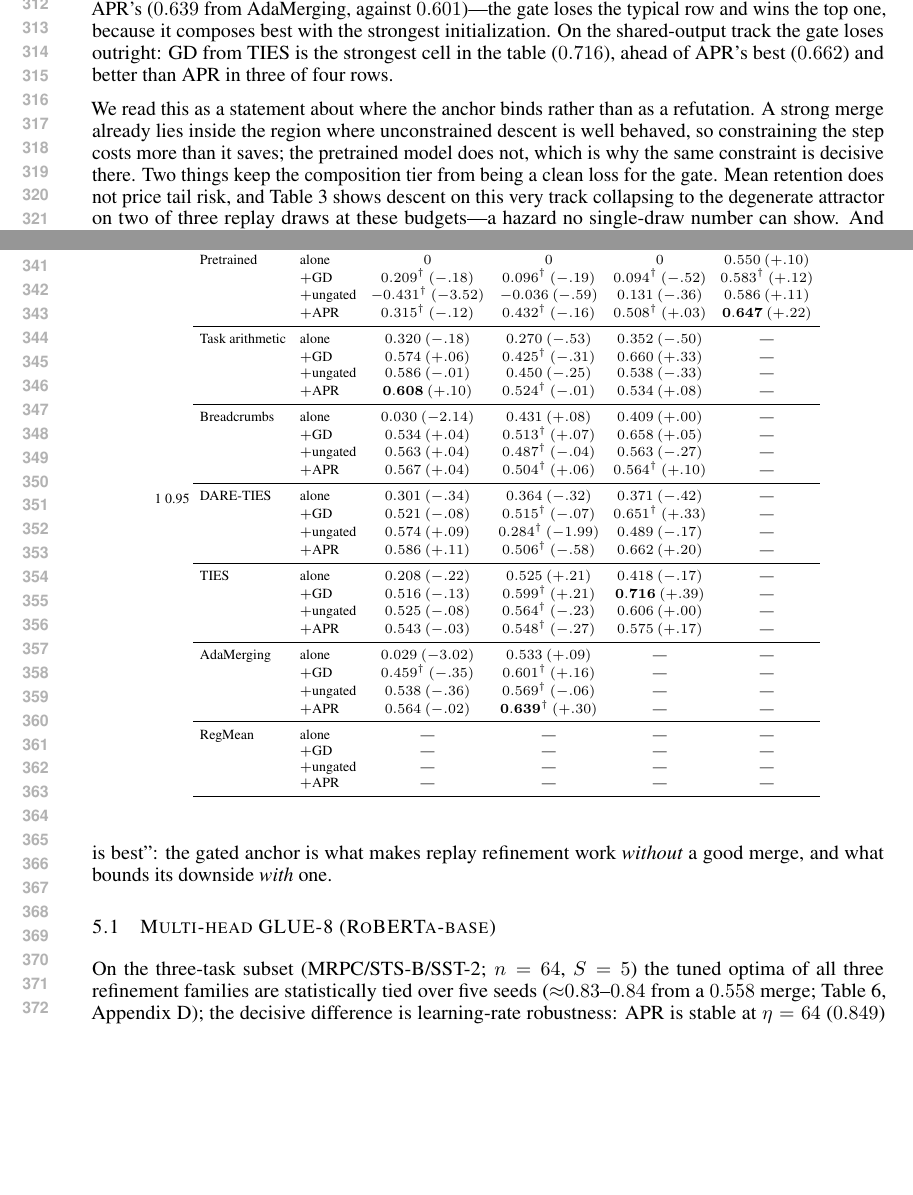
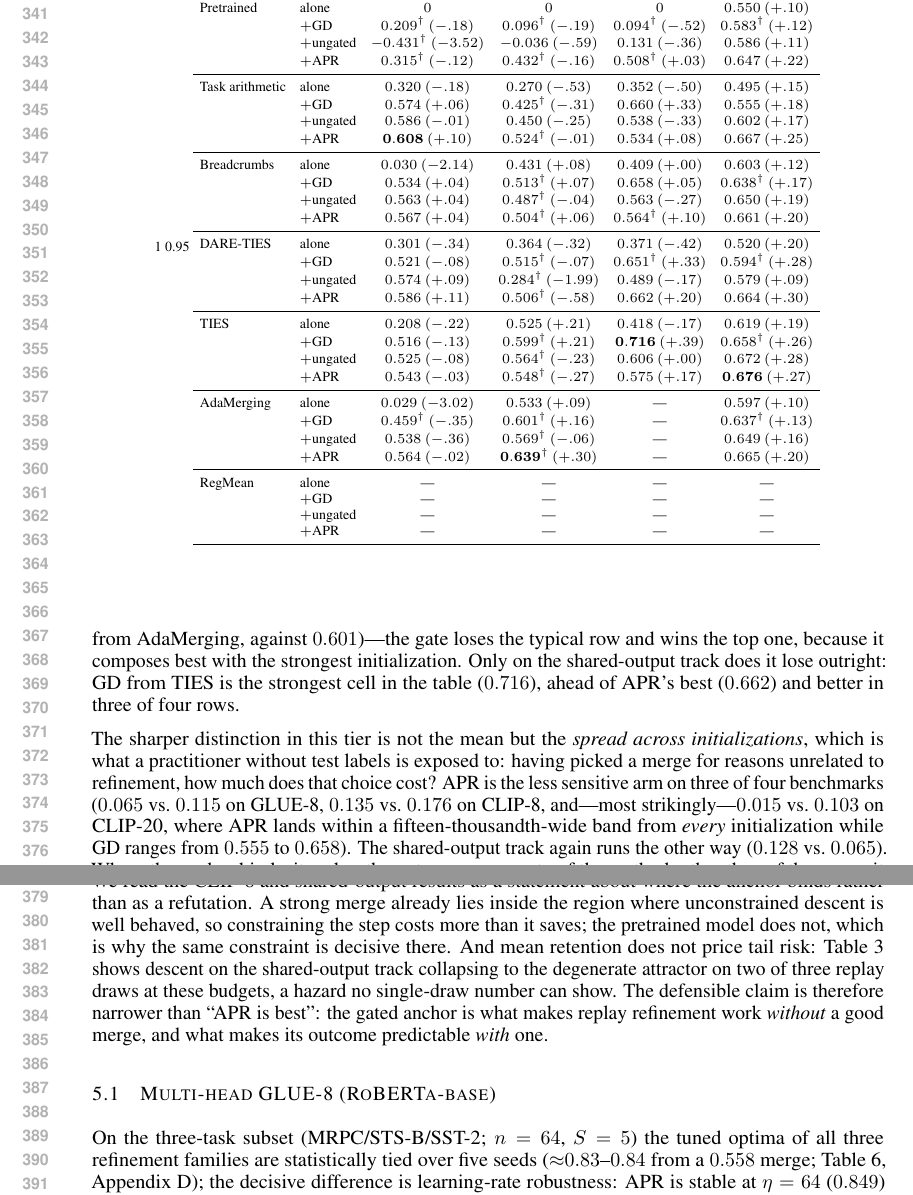
Before and after one commit to MarkusEnglberger/ModelMerging, a LaTeX paper (paperICLR/main.tex): two parts of pages 6 and 7 of 33 before the commit and two parts of pages 7 and 8 of 33 after it, joined at a grey line, cut at the place of the change, the shorter picture padded with empty space. Compiled offline with pdfLaTeX.

Commit message:
Fill the CLIP-20 composition column; report the annealing test
CLIP-20 merges landed, completing every column of the n=16 tier except
RegMean. APR is the better treatment in all five CLIP-20 composition rows, so
the gate now wins the composition tier on three benchmarks of four rather than
one of three.

The more useful CLIP-20 finding is the spread across initializations, which is
what a practitioner picking a merge for unrelated reasons is exposed to: APR
lands inside a 0.015 band from every initialization against GD's 0.103
(0.555-0.658). That is now the paragraph's lead rather than the mean
comparison, since it is the quantity the deployment protocol actually governs.

The annealing test came back split and is reported as such. From TIES the
annealed package wins on both the selection buffer and the evaluation split
(0.548 -> 0.615), overtaking GD's 0.599 -- that row's ordering was an artifact
of the missing axis. From task arithmetic annealing wins the selection buffer
by a clear margin and LOSES on evaluation (0.495 vs 0.524), a further 0.029
instance of the selection/metric mismatch.

Those numbers stay out of the table: only two of five initializations were
offered the annealed schedule, and mixing search budgets across rows would
make the column incomparable. The TIES cell is flagged in prose as a lower
bound instead.

The constant-schedule arm reproduced the earlier run exactly (0.524 and 0.548
from TA and TIES), confirming selection is deterministic given the same
buffers -- which is what licensed pinning the merge cells in this job.

Co-Authored-By: Claude Opus 5 <noreply@anthropic.com>

```diff
--- a/paperICLR/main.tex
+++ b/paperICLR/main.tex
@@ -265,32 +265,32 @@ Initialization & Treatment & GLUE-8 & CLIP-8 & GLUE-8 t2t & CLIP-20 \\
 Pretrained      & alone      & $0$ & $0$ & $0$ & $0.550\ ({+}.10)$ \\
                 & $+$GD      & $0.209^{\dagger}\ ({-}.18)$ & $0.096^{\dagger}\ ({-}.19)$ & $0.094^{\dagger}\ ({-}.52)$ & $0.583^{\dagger}\ ({+}.12)$ \\
                 & $+$ungated & $-0.431^{\dagger}\ ({-}3.52)$ & $-0.036\ ({-}.59)$ & $0.131\ ({-}.36)$ & $0.586\ ({+}.11)$ \\
-                & $+$APR     & $0.315^{\dagger}\ ({-}.12)$ & $0.432^{\dagger}\ ({-}.16)$ & $0.508^{\dagger}\ ({+}.03)$ & $\mathbf{0.647}\ ({+}.22)$ \\
+                & $+$APR     & $0.315^{\dagger}\ ({-}.12)$ & $0.432^{\dagger}\ ({-}.16)$ & $0.508^{\dagger}\ ({+}.03)$ & $0.647\ ({+}.22)$ \\
 \midrule
-Task arithmetic & alone      & $0.320\ ({-}.18)$ & $0.270\ ({-}.53)$ & $0.352\ ({-}.50)$ & --- \\
-                & $+$GD      & $0.574\ ({+}.06)$ & $0.425^{\dagger}\ ({-}.31)$ & $0.660\ ({+}.33)$ & --- \\
-                & $+$ungated & $0.586\ ({-}.01)$ & $0.450\ ({-}.25)$ & $0.538\ ({-}.33)$ & --- \\
-                & $+$APR     & $\mathbf{0.608}\ ({+}.10)$ & $0.524^{\dagger}\ ({-}.01)$ & $0.534\ ({+}.08)$ & --- \\
+Task arithmetic & alone      & $0.320\ ({-}.18)$ & $0.270\ ({-}.53)$ & $0.352\ ({-}.50)$ & $0.495\ ({+}.15)$ \\
+                & $+$GD      & $0.574\ ({+}.06)$ & $0.425^{\dagger}\ ({-}.31)$ & $0.660\ ({+}.33)$ & $0.555\ ({+}.18)$ \\
+                & $+$ungated & $0.586\ ({-}.01)$ & $0.450\ ({-}.25)$ & $0.538\ ({-}.33)$ & $0.602\ ({+}.17)$ \\
+                & $+$APR     & $\mathbf{0.608}\ ({+}.10)$ & $0.524^{\dagger}\ ({-}.01)$ & $0.534\ ({+}.08)$ & $0.667\ ({+}.25)$ \\
 \midrule
-Breadcrumbs     & alone      & $0.030\ ({-}2.14)$ & $0.431\ ({+}.08)$ & $0.409\ ({+}.00)$ & --- \\
-                & $+$GD      & $0.534\ ({+}.04)$ & $0.513^{\dagger}\ ({+}.07)$ & $0.658\ ({+}.05)$ & --- \\
-                & $+$ungated & $0.563\ ({+}.04)$ & $0.487^{\dagger}\ ({-}.04)$ & $0.563\ ({-}.27)$ & --- \\
-                & $+$APR     & $0.567\ ({+}.04)$ & $0.504^{\dagger}\ ({+}.06)$ & $0.564^{\dagger}\ ({+}.10)$ & --- \\
+Breadcrumbs     & alone      & $0.030\ ({-}2.14)$ & $0.431\ ({+}.08)$ & $0.409\ ({+}.00)$ & $0.603\ ({+}.12)$ \\
+                & $+$GD      & $0.534\ ({+}.04)$ & $0.513^{\dagger}\ ({+}.07)$ & $0.658\ ({+}.05)$ & $0.638^{\dagger}\ ({+}.17)$ \\
+                & $+$ungated & $0.563\ ({+}.04)$ & $0.487^{\dagger}\ ({-}.04)$ & $0.563\ ({-}.27)$ & $0.650\ ({+}.19)$ \\
+                & $+$APR     & $0.567\ ({+}.04)$ & $0.504^{\dagger}\ ({+}.06)$ & $0.564^{\dagger}\ ({+}.10)$ & $0.661\ ({+}.20)$ \\
 \midrule
-DARE-TIES       & alone      & $0.301\ ({-}.34)$ & $0.364\ ({-}.32)$ & $0.371\ ({-}.42)$ & --- \\
-                & $+$GD      & $0.521\ ({-}.08)$ & $0.515^{\dagger}\ ({-}.07)$ & $0.651^{\dagger}\ ({+}.33)$ & --- \\
-                & $+$ungated & $0.574\ ({+}.09)$ & $0.284^{\dagger}\ ({-}1.99)$ & $0.489\ ({-}.17)$ & --- \\
-                & $+$APR     & $0.586\ ({+}.11)$ & $0.506^{\dagger}\ ({-}.58)$ & $0.662\ ({+}.20)$ & --- \\
+DARE-TIES       & alone      & $0.301\ ({-}.34)$ & $0.364\ ({-}.32)$ & $0.371\ ({-}.42)$ & $0.520\ ({+}.20)$ \\
+                & $+$GD      & $0.521\ ({-}.08)$ & $0.515^{\dagger}\ ({-}.07)$ & $0.651^{\dagger}\ ({+}.33)$ & $0.594^{\dagger}\ ({+}.28)$ \\
+                & $+$ungated & $0.574\ ({+}.09)$ & $0.284^{\dagger}\ ({-}1.99)$ & $0.489\ ({-}.17)$ & $0.579\ ({+}.09)$ \\
+                & $+$APR     & $0.586\ ({+}.11)$ & $0.506^{\dagger}\ ({-}.58)$ & $0.662\ ({+}.20)$ & $0.664\ ({+}.30)$ \\
 \midrule
-TIES            & alone      & $0.208\ ({-}.22)$ & $0.525\ ({+}.21)$ & $0.418\ ({-}.17)$ & --- \\
-                & $+$GD      & $0.516\ ({-}.13)$ & $0.599^{\dagger}\ ({+}.21)$ & $\mathbf{0.716}\ ({+}.39)$ & --- \\
-                & $+$ungated & $0.525\ ({-}.08)$ & $0.564^{\dagger}\ ({-}.23)$ & $0.606\ ({+}.00)$ & --- \\
-                & $+$APR     & $0.543\ ({-}.03)$ & $0.548^{\dagger}\ ({-}.27)$ & $0.575\ ({+}.17)$ & --- \\
+TIES            & alone      & $0.208\ ({-}.22)$ & $0.525\ ({+}.21)$ & $0.418\ ({-}.17)$ & $0.619\ ({+}.19)$ \\
+                & $+$GD      & $0.516\ ({-}.13)$ & $0.599^{\dagger}\ ({+}.21)$ & $\mathbf{0.716}\ ({+}.39)$ & $0.658^{\dagger}\ ({+}.26)$ \\
+                & $+$ungated & $0.525\ ({-}.08)$ & $0.564^{\dagger}\ ({-}.23)$ & $0.606\ ({+}.00)$ & $0.672\ ({+}.28)$ \\
+                & $+$APR     & $0.543\ ({-}.03)$ & $0.548^{\dagger}\ ({-}.27)$ & $0.575\ ({+}.17)$ & $\mathbf{0.676}\ ({+}.27)$ \\
 \midrule
-AdaMerging      & alone      & $0.029\ ({-}3.02)$ & $0.533\ ({+}.09)$ & --- & --- \\
-                & $+$GD      & $0.459^{\dagger}\ ({-}.35)$ & $0.601^{\dagger}\ ({+}.16)$ & --- & --- \\
-                & $+$ungated & $0.538\ ({-}.36)$ & $0.569^{\dagger}\ ({-}.06)$ & --- & --- \\
-                & $+$APR     & $0.564\ ({-}.02)$ & $\mathbf{0.639}^{\dagger}\ ({+}.30)$ & --- & --- \\
+AdaMerging      & alone      & $0.029\ ({-}3.02)$ & $0.533\ ({+}.09)$ & --- & $0.597\ ({+}.10)$ \\
+                & $+$GD      & $0.459^{\dagger}\ ({-}.35)$ & $0.601^{\dagger}\ ({+}.16)$ & --- & $0.637^{\dagger}\ ({+}.13)$ \\
+                & $+$ungated & $0.538\ ({-}.36)$ & $0.569^{\dagger}\ ({-}.06)$ & --- & $0.649\ ({+}.16)$ \\
+                & $+$APR     & $0.564\ ({-}.02)$ & $\mathbf{0.639}^{\dagger}\ ({+}.30)$ & --- & $0.665\ ({+}.20)$ \\
 \midrule
 RegMean         & alone      & --- & --- & --- & --- \\
                 & $+$GD      & --- & --- & --- & --- \\
@@ -308,9 +308,13 @@ Refining \emph{from the pretrained model}---the setting with no merge to inherit
 \paragraph{The anchored update is insensitive to how wide the search is.}
 Split selection is only as good as the grid it searches, and enlarging that grid can move the selected cell in either direction---a hazard for any method whose selection surface is sharp, and one a practitioner cannot diagnose without the test labels they are trying not to use. We therefore re-ran the from-pretrained rows on a strictly larger search space: learning rates extended by an octave at each end and $S\in\{5,20,50,100,200\}$. APR's selection is \emph{exactly} unchanged on both benchmarks tested---$\eta=8$, $S=50$ on GLUE-8 ($0.315$) and $\eta=32$, $S=50$ on CLIP-8 ($0.432$)---and both are now interior in learning rate and horizon, so APR's $^{\dagger}$ cells there are optima rather than lower bounds. The unconstrained arms move in both directions: the ungated update on GLUE-8 finds a much better cell ($-0.431\to-0.018$), while ordinary descent on CLIP-8 finds a worse one ($0.096\to0.046$) by selecting the longest horizon offered. The anchored method returns the same answer however carefully the grid was designed; the descent-family answers are contingent on it, and the direction of that contingency is not predictable in advance.
 
-Once a good merge \emph{is} available the margins narrow sharply and the ordering becomes benchmark-dependent. On GLUE-8 the gate still wins cleanly: APR is the better treatment in all five composition rows, and its best cell ($0.608$, from task arithmetic) leads the best GD cell by $0.034$. On CLIP-8 the row-by-row comparison favors GD (APR better in two of five), yet the best composition cell is still APR's ($0.639$ from AdaMerging, against $0.601$)---the gate loses the typical row and wins the top one, because it composes best with the strongest initialization. On the shared-output track the gate loses outright: GD from TIES is the strongest cell in the table ($0.716$), ahead of APR's best ($0.662$) and better than APR in three of four rows.
+One axis of the grid is genuinely missing, however, and we tested it rather than assume it away. Every cell in Table~\ref{tab:main16} runs APR at a constant rate with a fixed task order, whereas the $n=64$ control of Table~\ref{tab:longapr} found the annealed package---cosine decay to $5\%$ of the peak, task order re-randomized each sweep---worth as much as $+0.10$ on GLUE-8. Offering both schedules to split selection on CLIP-8, from task arithmetic and from TIES, splits the difference. From TIES the annealed configuration is better on the selection buffer \emph{and} on the evaluation split, lifting the cell from $0.548$ to $0.615$---past GD's $0.599$, so this row's ordering was an artifact of the missing axis. From task arithmetic it goes the other way: annealing wins on the selection buffer by a clear margin ($0.458$ vs.\ $0.511$) but is \emph{worse} on the evaluation split ($0.495$ vs.\ $0.524$), so honest selection costs $0.029$ here by preferring a configuration the metric does not. The axis therefore matters, is not uniformly favorable, and is one we have so far searched on only two of five initializations; we report the CLIP-8 composition row at the uniform constant-schedule budget of Table~\ref{tab:main16} rather than mixing search budgets across rows, and flag the TIES cell as a lower bound of $0.615$.
 
-We read this as a statement about where the anchor binds rather than as a refutation. A strong merge already lies inside the region where unconstrained descent is well behaved, so constraining the step costs more than it saves; the pretrained model does not, which is why the same constraint is decisive there. Two things keep the composition tier from being a clean loss for the gate. Mean retention does not price tail risk, and Table~\ref{tab:t5budget} shows descent on this very track collapsing to the degenerate attractor on two of three replay draws at these budgets---a hazard no single-draw number can show. And APR's result is less sensitive to which merge it is handed on two of the three benchmarks (spreads across initializations of $0.065$ vs.\ $0.115$ on GLUE-8 and $0.135$ vs.\ $0.176$ on CLIP-8, though $0.128$ vs.\ $0.065$ against it on the shared-output track). The defensible claim is therefore narrower than ``APR is best'': the gated anchor is what makes replay refinement work \emph{without} a good merge, and what bounds its downside \emph{with} one.
+Once a good merge \emph{is} available the margins narrow, and the gate wins on three benchmarks of four. On the two multi-head suites it wins outright: APR is the better treatment in all five composition rows on GLUE-8 (best $0.608$) and in all five on CLIP-20 (best $0.676$). On CLIP-8 the row-by-row comparison favors GD (APR better in two of five), yet the best composition cell is still APR's ($0.639$ from AdaMerging, against $0.601$)---the gate loses the typical row and wins the top one, because it composes best with the strongest initialization. Only on the shared-output track does it lose outright: GD from TIES is the strongest cell in the table ($0.716$), ahead of APR's best ($0.662$) and better in three of four rows.
+
+The sharper distinction in this tier is not the mean but the \emph{spread across initializations}, which is what a practitioner without test labels is exposed to: having picked a merge for reasons unrelated to refinement, how much does that choice cost? APR is the less sensitive arm on three of four benchmarks ($0.065$ vs.\ $0.115$ on GLUE-8, $0.135$ vs.\ $0.176$ on CLIP-8, and---most strikingly---$0.015$ vs.\ $0.103$ on CLIP-20, where APR lands within a fifteen-thousandth-wide band from \emph{every} initialization while GD ranges from $0.555$ to $0.658$). The shared-output track again runs the other way ($0.128$ vs.\ $0.065$). Where the anchor binds, it makes the outcome a property of the method rather than of the merge it was handed.
+
+We read the CLIP-8 and shared-output results as a statement about where the anchor binds rather than as a refutation. A strong merge already lies inside the region where unconstrained descent is well behaved, so constraining the step costs more than it saves; the pretrained model does not, which is why the same constraint is decisive there. And mean retention does not price tail risk: Table~\ref{tab:t5budget} shows descent on the shared-output track collapsing to the degenerate attractor on two of three replay draws at these budgets, a hazard no single-draw number can show. The defensible claim is therefore narrower than ``APR is best'': the gated anchor is what makes replay refinement work \emph{without} a good merge, and what makes its outcome predictable \emph{with} one.
 
 \subsection{Multi-head GLUE-8 (RoBERTa-base)}
 \label{sec:glue}
```
